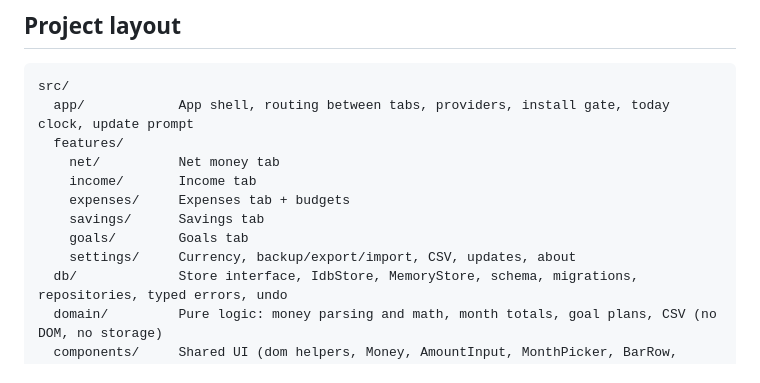
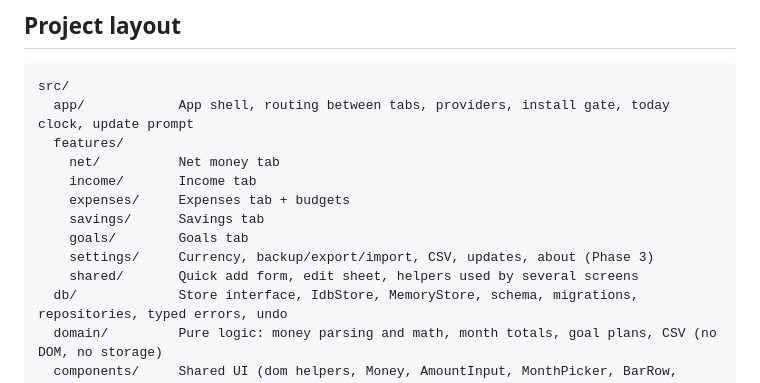
Before and after one commit to ksainis2002-coder/pocket-ledger, a Markdown page: CLAUDE.md, the part around the change. Drawn GitHub-style.

```diff
--- a/CLAUDE.md
+++ b/CLAUDE.md
@@ -67,7 +67,8 @@ src/
     expenses/     Expenses tab + budgets
     savings/      Savings tab
     goals/        Goals tab
-    settings/     Currency, backup/export/import, CSV, updates, about
+    settings/     Currency, backup/export/import, CSV, updates, about (Phase 3)
+    shared/       Quick add form, edit sheet, helpers used by several screens
   db/             Store interface, IdbStore, MemoryStore, schema, migrations, repositories, typed errors, undo
   domain/         Pure logic: money parsing and math, month totals, goal plans, CSV (no DOM, no storage)
   components/     Shared UI (dom helpers, Money, AmountInput, MonthPicker, BarRow, Ring, Sheet, Toast, CategoryChips)
```
Also changed, not shown: docs/DECISIONS.md (+7 -0 lines), docs/SPEC.md (+1 -1 lines).
